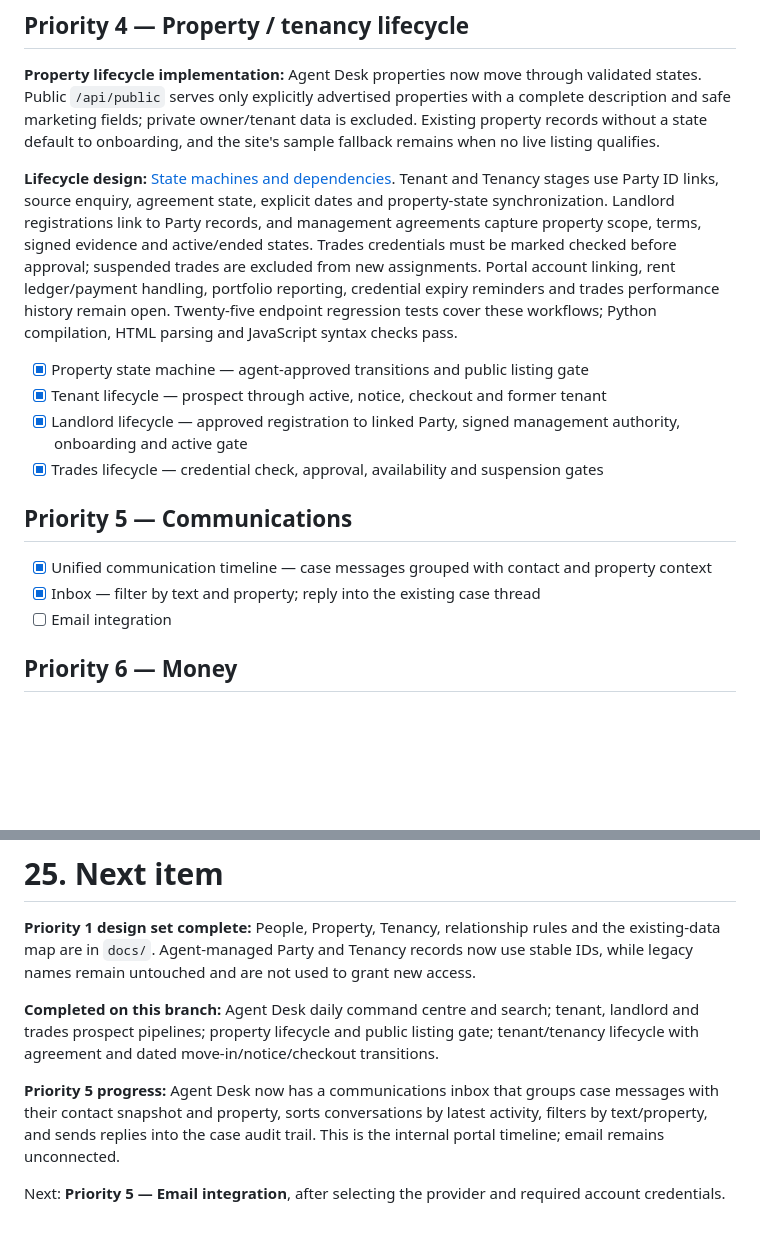
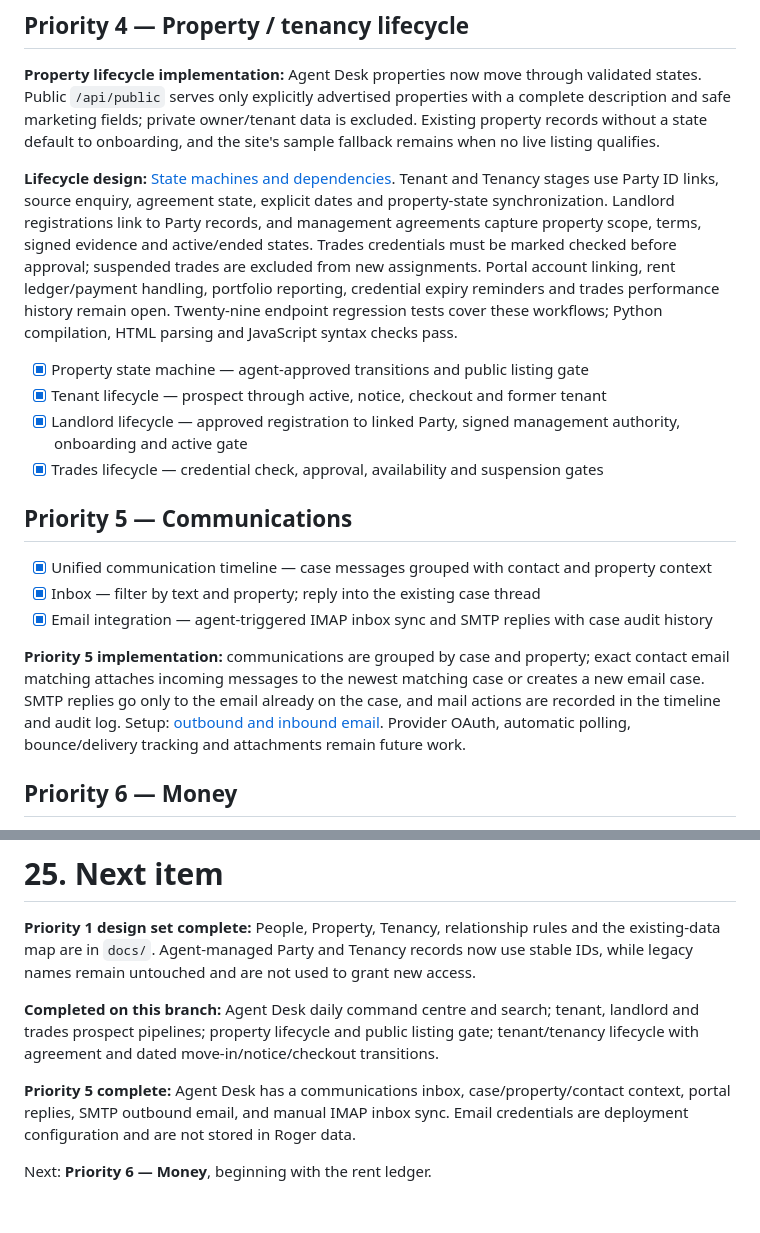
Before and after one commit to eon88/Roger, a Markdown page: PRODUCT-ROADMAP.md, 2 parts joined by grey strips. Drawn GitHub-style; blank space fills up the shorter version.

Commit message:
Complete communications priority and queue rent ledger

```diff
--- a/PRODUCT-ROADMAP.md
+++ b/PRODUCT-ROADMAP.md
@@ -960,7 +960,7 @@ We will tackle these in order unless a real operational need changes the priorit
 
 **Property lifecycle implementation:** Agent Desk properties now move through validated states. Public `/api/public` serves only explicitly advertised properties with a complete description and safe marketing fields; private owner/tenant data is excluded. Existing property records without a state default to onboarding, and the site's sample fallback remains when no live listing qualifies.
 
-**Lifecycle design:** [State machines and dependencies](docs/lifecycle-state-machines-pr4.md). Tenant and Tenancy stages use Party ID links, source enquiry, agreement state, explicit dates and property-state synchronization. Landlord registrations link to Party records, and management agreements capture property scope, terms, signed evidence and active/ended states. Trades credentials must be marked checked before approval; suspended trades are excluded from new assignments. Portal account linking, rent ledger/payment handling, portfolio reporting, credential expiry reminders and trades performance history remain open. Twenty-five endpoint regression tests cover these workflows; Python compilation, HTML parsing and JavaScript syntax checks pass.
+**Lifecycle design:** [State machines and dependencies](docs/lifecycle-state-machines-pr4.md). Tenant and Tenancy stages use Party ID links, source enquiry, agreement state, explicit dates and property-state synchronization. Landlord registrations link to Party records, and management agreements capture property scope, terms, signed evidence and active/ended states. Trades credentials must be marked checked before approval; suspended trades are excluded from new assignments. Portal account linking, rent ledger/payment handling, portfolio reporting, credential expiry reminders and trades performance history remain open. Twenty-nine endpoint regression tests cover these workflows; Python compilation, HTML parsing and JavaScript syntax checks pass.
 
 - [x] Property state machine — agent-approved transitions and public listing gate
 - [x] Tenant lifecycle — prospect through active, notice, checkout and former tenant
@@ -971,7 +971,9 @@ We will tackle these in order unless a real operational need changes the priorit
 
 - [x] Unified communication timeline — case messages grouped with contact and property context
 - [x] Inbox — filter by text and property; reply into the existing case thread
-- [ ] Email integration
+- [x] Email integration — agent-triggered IMAP inbox sync and SMTP replies with case audit history
+
+**Priority 5 implementation:** communications are grouped by case and property; exact contact email matching attaches incoming messages to the newest matching case or creates a new email case. SMTP replies go only to the email already on the case, and mail actions are recorded in the timeline and audit log. Setup: [outbound and inbound email](docs/outbound-email-setup.md). Provider OAuth, automatic polling, bounce/delivery tracking and attachments remain future work.
 
 ## Priority 6 — Money
 
@@ -1020,6 +1022,6 @@ For each roadmap item:
 
 **Completed on this branch:** Agent Desk daily command centre and search; tenant, landlord and trades prospect pipelines; property lifecycle and public listing gate; tenant/tenancy lifecycle with agreement and dated move-in/notice/checkout transitions.
 
-**Priority 5 progress:** Agent Desk now has a communications inbox that groups case messages with their contact snapshot and property, sorts conversations by latest activity, filters by text/property, and sends replies into the case audit trail. This is the internal portal timeline; email remains unconnected.
+**Priority 5 complete:** Agent Desk has a communications inbox, case/property/contact context, portal replies, SMTP outbound email, and manual IMAP inbox sync. Email credentials are deployment configuration and are not stored in Roger data.
 
-Next: **Priority 5 — Email integration**, after selecting the provider and required account credentials.
+Next: **Priority 6 — Money**, beginning with the rent ledger.
```
